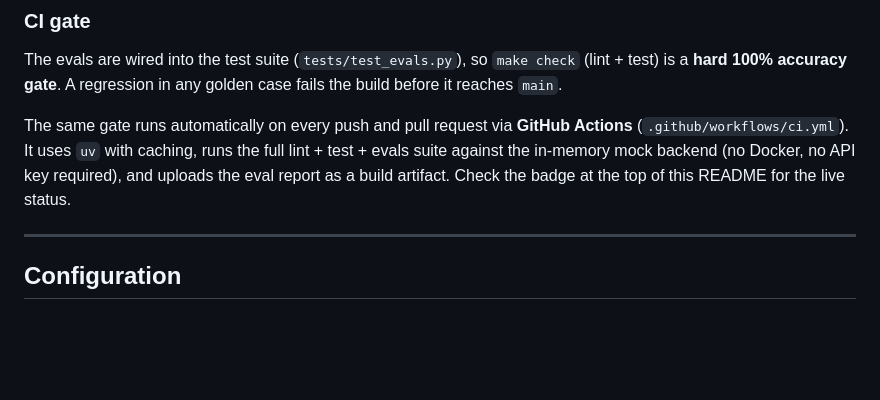
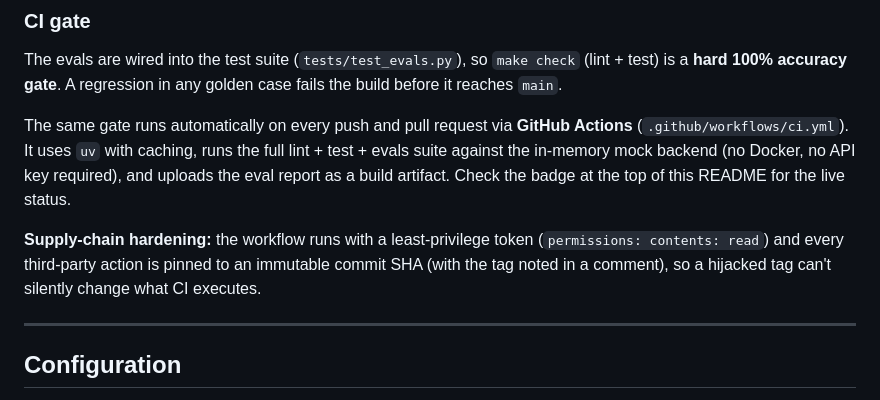
Before and after one commit to OmarJebbari/Uk-regs-pipeline, a Markdown page: README.md, the part around the change. Rendered like a GitHub page; blank space fills up the shorter version.

Commit message:
docs(readme): document CI supply-chain hardening (permissions + SHA pinning)

```diff
--- a/README.md
+++ b/README.md
@@ -728,6 +728,11 @@ the full lint + test + evals suite against the in-memory mock backend (no Docker
 no API key required), and uploads the eval report as a build artifact. Check the
 badge at the top of this README for the live status.
 
+**Supply-chain hardening:** the workflow runs with a least-privilege token
+(`permissions: contents: read`) and every third-party action is pinned to an
+immutable commit SHA (with the tag noted in a comment), so a hijacked tag can't
+silently change what CI executes.
+
 ---
 
 ## Configuration
```
